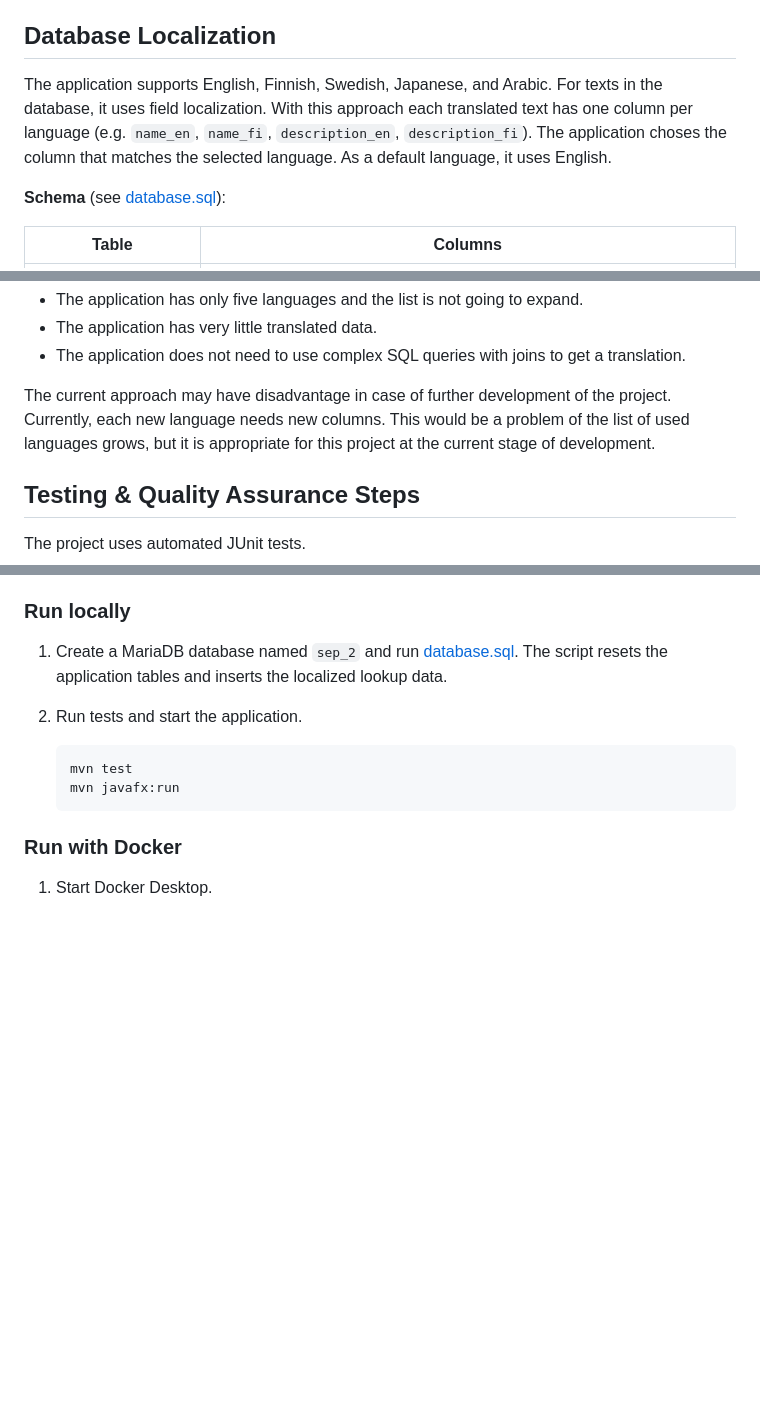
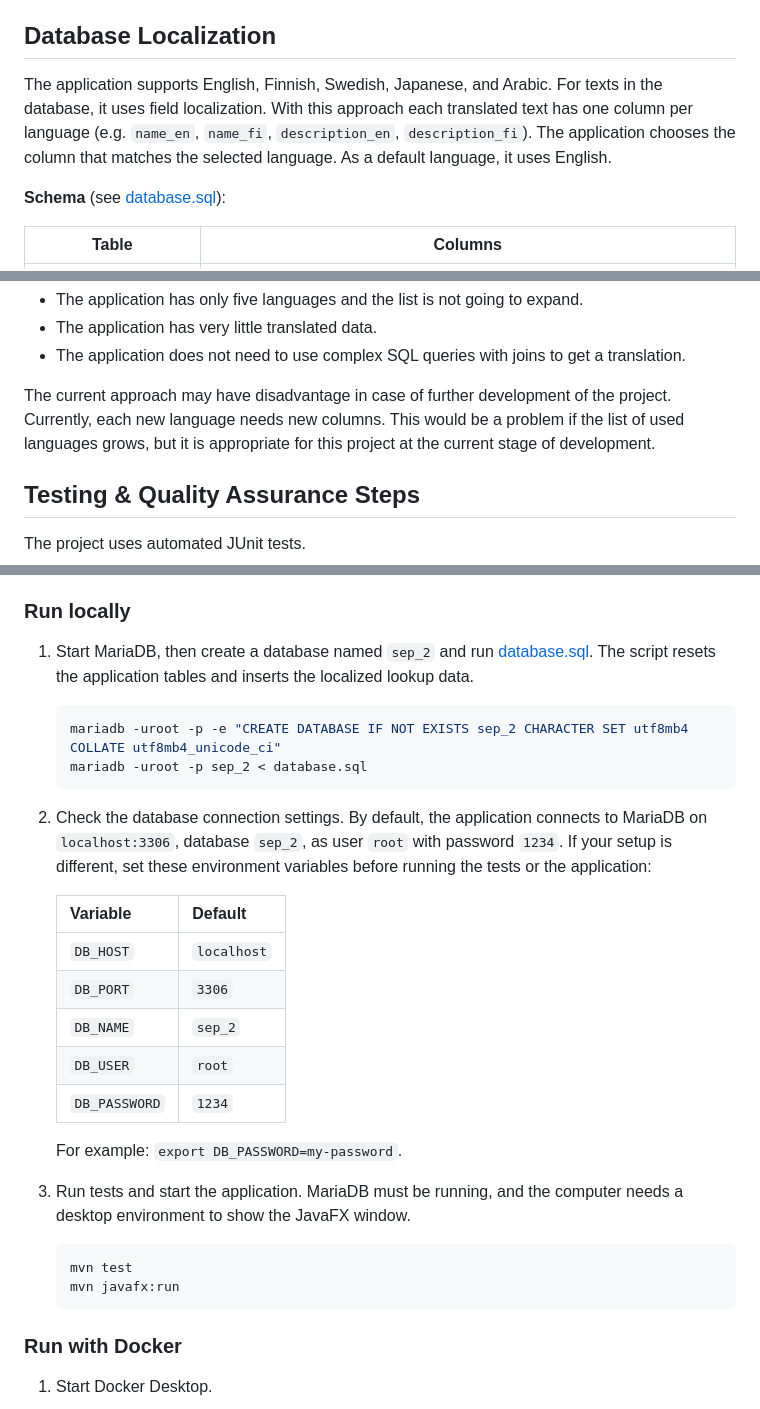
Before and after one commit to x-bananer/software-engineering-project-2, a Markdown page: README.md, 3 parts joined by grey strips. GitHub-like rendering; blank space fills up the shorter version.

Commit message:
docs: clarify local setup instructions (#2)
Add database setup commands, connection settings, run requirements,
JaCoCo report link, and fix typos.

````diff
--- a/README.md
+++ b/README.md
@@ -40,7 +40,7 @@ The JavaFX application has two sections. Both save their records in the database
 
 ## Database Localization
 
-The application supports English, Finnish, Swedish, Japanese, and Arabic. For texts in the database, it uses field localization. With this approach each translated text has one column per language (e.g. `name_en`, `name_fi`, `description_en`, `description_fi`). The application choses the column that matches the selected language. As a default language, it uses English.
+The application supports English, Finnish, Swedish, Japanese, and Arabic. For texts in the database, it uses field localization. With this approach each translated text has one column per language (e.g. `name_en`, `name_fi`, `description_en`, `description_fi`). The application chooses the column that matches the selected language. As a default language, it uses English.
 
 **Schema** (see [database.sql](database.sql)):
 
@@ -57,7 +57,7 @@ The application supports English, Finnish, Swedish, Japanese, and Arabic. For te
 - The application has very little translated data.
 - The application does not need to use complex SQL queries with joins to get a translation.
 
-The current approach may have disadvantage in case of further development of the project. Currently, each new language needs new columns. This would be a problem of the list of used languages grows, but it is appropriate for this project at the current stage of development.
+The current approach may have disadvantage in case of further development of the project. Currently, each new language needs new columns. This would be a problem if the list of used languages grows, but it is appropriate for this project at the current stage of development.
 
 ## Testing & Quality Assurance Steps
 
@@ -92,10 +92,27 @@ Install:
 
 ### Run locally
 
-1. Create a MariaDB database named `sep_2` and run [database.sql](database.sql). The script resets
+1. Start MariaDB, then create a database named `sep_2` and run [database.sql](database.sql). The script resets
    the application tables and inserts the localized lookup data.
 
-2. Run tests and start the application.
+   ```bash
+   mariadb -uroot -p -e "CREATE DATABASE IF NOT EXISTS sep_2 CHARACTER SET utf8mb4 COLLATE utf8mb4_unicode_ci"
+   mariadb -uroot -p sep_2 < database.sql
+   ```
+
+2. Check the database connection settings. By default, the application connects to MariaDB on `localhost:3306`, database `sep_2`, as user `root` with password `1234`. If your setup is different, set these environment variables before running the tests or the application:
+
+   | Variable | Default |
+   | --- | --- |
+   | `DB_HOST` | `localhost` |
+   | `DB_PORT` | `3306` |
+   | `DB_NAME` | `sep_2` |
+   | `DB_USER` | `root` |
+   | `DB_PASSWORD` | `1234` |
+
+   For example: `export DB_PASSWORD=my-password`.
+
+3. Run tests and start the application. MariaDB must be running, and the computer needs a desktop environment to show the JavaFX window.
 
    ```bash
    mvn test
````
Also changed, not shown: other parts of README.md (+1 -1 lines).
